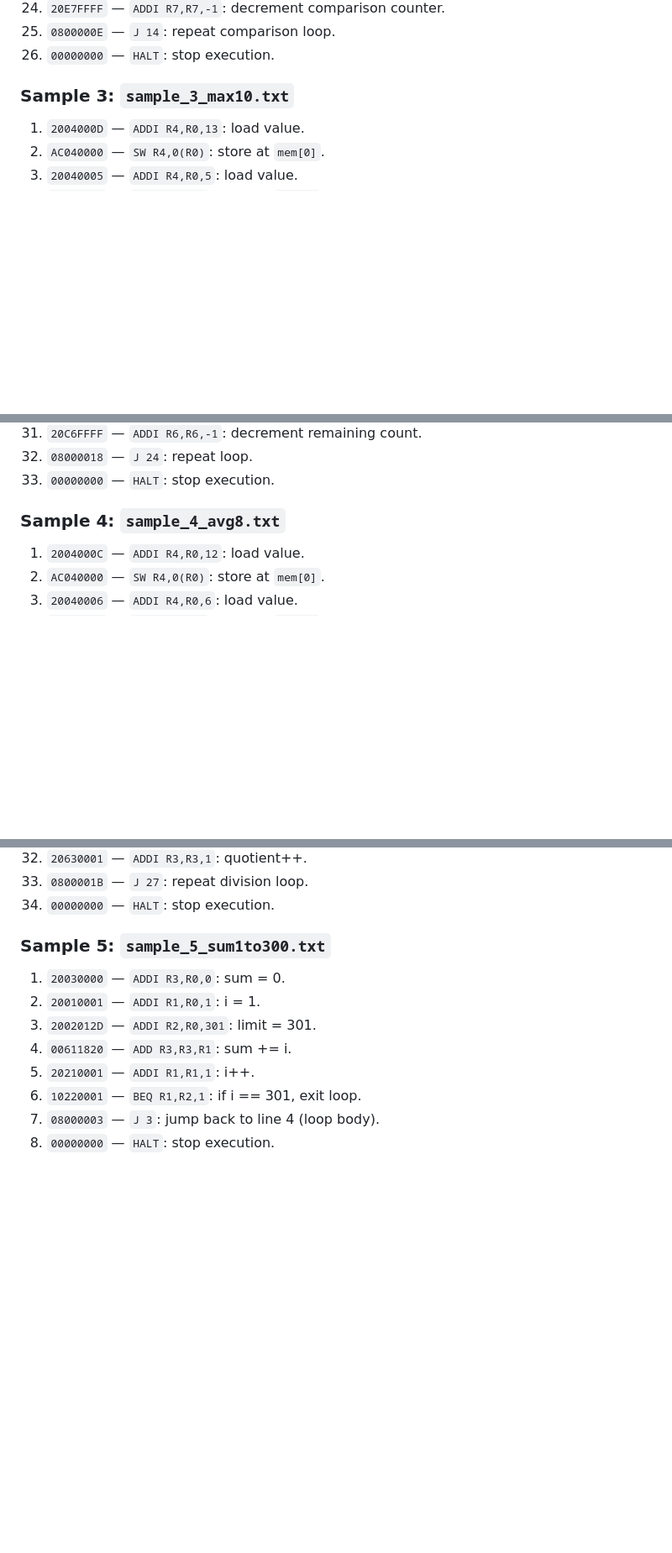
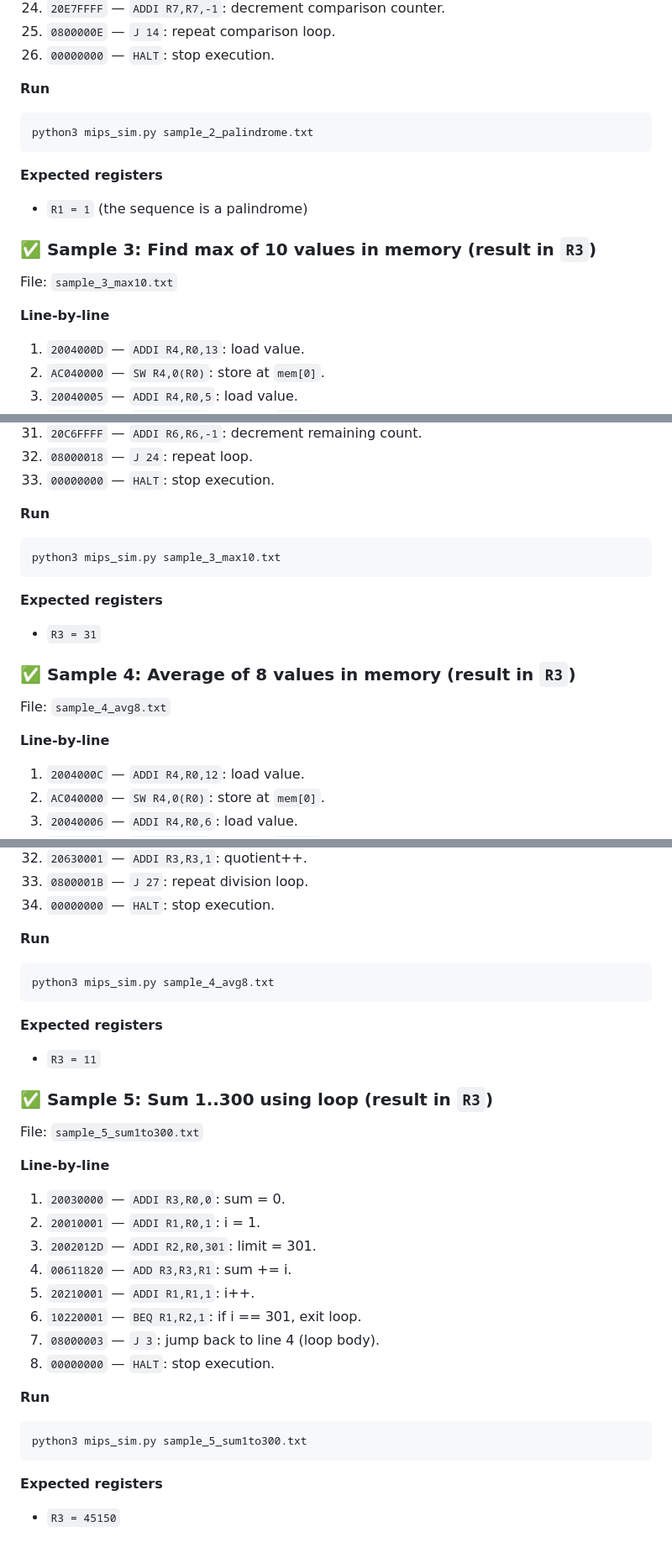
Before and after one commit to MParsa-0684/CLS_Final_Projects, a Markdown page: Optional_Project/README.md, 3 parts joined by grey strips. Shown at 84% size. Drawn GitHub-style; blank space fills up the shorter version.

````diff
--- a/Optional_Project/README.md
+++ b/Optional_Project/README.md
@@ -137,7 +110,19 @@ Expected registers:
 25. `0800000E` — `J 14`: repeat comparison loop.
 26. `00000000` — `HALT`: stop execution.
 
-### Sample 3: `sample_3_max10.txt`
+**Run**
+
+```bash
+python3 mips_sim.py sample_2_palindrome.txt
+```
+
+**Expected registers**
+- `R1 = 1` (the sequence is a palindrome)
+
+### ✅ Sample 3: Find max of 10 values in memory (result in `R3`)
+File: `sample_3_max10.txt`
+
+**Line-by-line**
 1. `2004000D` — `ADDI R4,R0,13`: load value.
 2. `AC040000` — `SW R4,0(R0)`: store at `mem[0]`.
 3. `20040005` — `ADDI R4,R0,5`: load value.
@@ -172,7 +157,19 @@ Expected registers:
 32. `08000018` — `J 24`: repeat loop.
 33. `00000000` — `HALT`: stop execution.
 
-### Sample 4: `sample_4_avg8.txt`
+**Run**
+
+```bash
+python3 mips_sim.py sample_3_max10.txt
+```
+
+**Expected registers**
+- `R3 = 31`
+
+### ✅ Sample 4: Average of 8 values in memory (result in `R3`)
+File: `sample_4_avg8.txt`
+
+**Line-by-line**
 1. `2004000C` — `ADDI R4,R0,12`: load value.
 2. `AC040000` — `SW R4,0(R0)`: store at `mem[0]`.
 3. `20040006` — `ADDI R4,R0,6`: load value.
@@ -208,7 +205,19 @@ Expected registers:
 33. `0800001B` — `J 27`: repeat division loop.
 34. `00000000` — `HALT`: stop execution.
 
-### Sample 5: `sample_5_sum1to300.txt`
+**Run**
+
+```bash
+python3 mips_sim.py sample_4_avg8.txt
+```
+
+**Expected registers**
+- `R3 = 11`
+
+### ✅ Sample 5: Sum 1..300 using loop (result in `R3`)
+File: `sample_5_sum1to300.txt`
+
+**Line-by-line**
 1. `20030000` — `ADDI R3,R0,0`: sum = 0.
 2. `20010001` — `ADDI R1,R0,1`: i = 1.
 3. `2002012D` — `ADDI R2,R0,301`: limit = 301.
@@ -217,3 +226,12 @@ Expected registers:
 6. `10220001` — `BEQ R1,R2,1`: if i == 301, exit loop.
 7. `08000003` — `J 3`: jump back to line 4 (loop body).
 8. `00000000` — `HALT`: stop execution.
+
+**Run**
+
+```bash
+python3 mips_sim.py sample_5_sum1to300.txt
+```
+
+**Expected registers**
+- `R3 = 45150`
````
Also changed, not shown: other parts of Optional_Project/README.md (+47 -74 lines).
